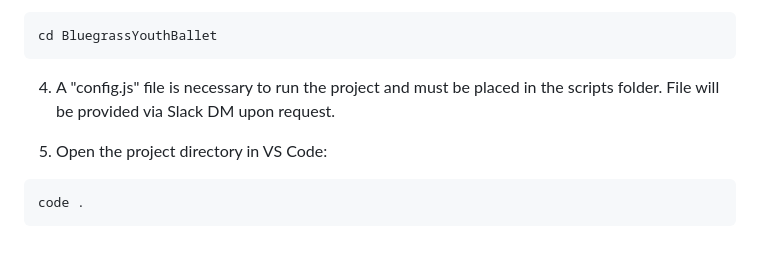
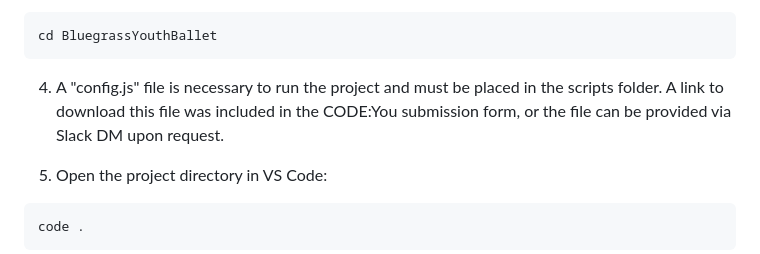
Before and after one commit to nberrong/BluegrassYouthBallet, a Markdown page: README.md, the part around one of its changes. Drawn GitHub-style.

Commit message:
updated config.js file instructions in README

````diff
--- a/README.md
+++ b/README.md
@@ -53,7 +53,7 @@ git clone https://github.com/nberrong/BluegrassYouthBallet
 cd BluegrassYouthBallet
 ```
 
-4. A "config.js" file is necessary to run the project and must be placed in the scripts folder. File will be provided via Slack DM upon request.
+4. A "config.js" file is necessary to run the project and must be placed in the scripts folder. A link to download this file was included in the CODE:You submission form, or the file can be provided via Slack DM upon request.
 
 5. Open the project directory in VS Code:
 
````
Also changed, not shown: other parts of README.md (+1 -1 lines).
